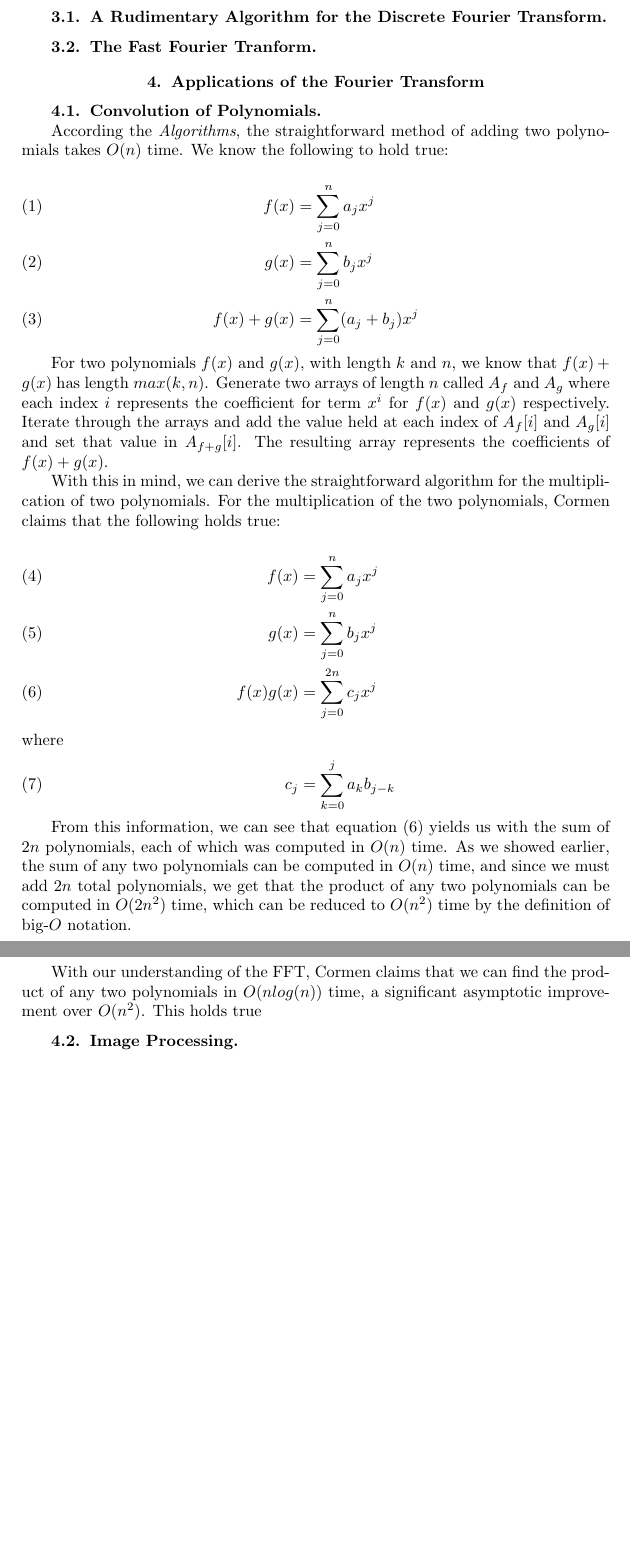
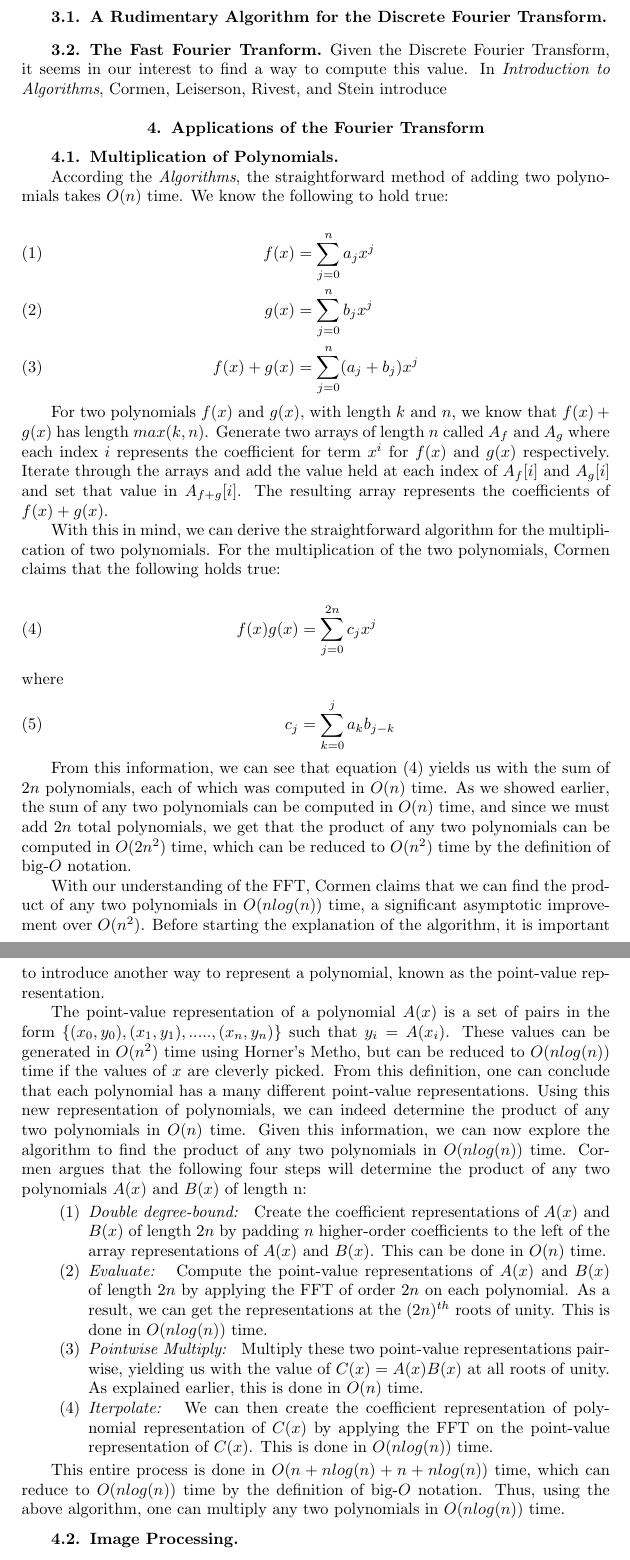
Before and after one commit to saikaveti/FourierTransform, a LaTeX document (FourierTransfomsReport/FourierTransforms.tex): two parts of pages 3 and 4 of 4, joined at a grey line, cut so that both start at the same text, the shorter picture padded with empty space. Compiled offline with pdfLaTeX.

Commit message:
started the FFT

```diff
--- a/FourierTransfomsReport/FourierTransforms.tex
+++ b/FourierTransfomsReport/FourierTransforms.tex
@@ -84,10 +84,11 @@ As a result, we can see a resemblance of a non-discretized version of the Fourie
 
 \subsection{The Fast Fourier Tranform}
 
+	Given the Discrete Fourier Transform, it seems in our interest to find a way to compute this value. In \textit{Introduction to Algorithms}, Cormen, Leiserson, Rivest, and Stein introduce
 
 \section{Applications of the Fourier Transform}
 
-\subsection{Convolution of Polynomials}
+\subsection{Multiplication of Polynomials}
 
 \mbox{}	 \\
 \indent According the \textit{Algorithms}, the straightforward method of adding two polynomials takes $O(n)$ time. We know the following to hold true:
@@ -103,16 +104,26 @@ For two polynomials $f(x)$ and $g(x)$, with length $k$ and $n$, we know that $f(
 With this in mind, we can derive the straightforward algorithm for the multiplication of two polynomials. For the multiplication of the two polynomials, Cormen claims that the following holds true:
 
 \begin{align}
-f(x) &= \sum_{j = 0}^{n} a_j x^j \\
-g(x) &= \sum_{j = 0}^{n} b_j x^j \\
 f(x)g(x) &= \sum_{j = 0}^{2n} c_j  x^j \\
 \intertext{where}
 c_j &=  \sum_{k = 0}^{j} a_k b_{j-k}
 \end{align}
 
-From this information, we can see that equation $(6)$ yields us with the sum of $2n$ polynomials, each of which was computed in $O(n)$ time. As we showed earlier, the sum of any two polynomials can be computed in $O(n)$ time, and since we must add $2n$ total polynomials, we get that the product of any two polynomials can be computed in $O(2n^2)$ time, which can be reduced to $O(n^2)$ time by the definition of big-$O$ notation.
+From this information, we can see that equation $(4)$ yields us with the sum of $2n$ polynomials, each of which was computed in $O(n)$ time. As we showed earlier, the sum of any two polynomials can be computed in $O(n)$ time, and since we must add $2n$ total polynomials, we get that the product of any two polynomials can be computed in $O(2n^2)$ time, which can be reduced to $O(n^2)$ time by the definition of big-$O$ notation.
 
-With our understanding of the FFT, Cormen claims that we can find the product of any two polynomials in $O(nlog(n))$ time, a significant asymptotic improvement over $O(n^2)$. This holds true
+With our understanding of the FFT, Cormen claims that we can find the product of any two polynomials in $O(nlog(n))$ time, a significant asymptotic improvement over $O(n^2)$.  Before starting the explanation of the algorithm, it is important to introduce another way to represent a polynomial, known as the point-value representation.
+
+The point-value representation of a polynomial $A(x)$ is a set of pairs in the form ${\{(x_0, y_0), (x_1, y_1), ..... , (x_n, y_n)\}}$ such that $y_i = A(x_i)$.  These values can be generated in $O(n^2)$  time using Horner's Metho, but can be reduced to $O(nlog(n))$ time if the values of $x$ are cleverly picked. From this definition, one can conclude that each polynomial has a many different point-value representations. Using this new representation of polynomials, we can indeed determine the product of any two polynomials in $O(n)$ time. Given this information, we can now explore the algorithm to find the product of any two polynomials in $O(nlog(n))$ time. Cormen argues that the following four steps will determine the product of any two polynomials $A(x)$ and $B(x)$ of length n:
+
+\begin{enumerate}
+	\item \textit{Double degree-bound: } Create the coefficient representations of $A(x)$ and $B(x)$ of length $2n$ by padding $n$ higher-order coefficients to the left of the array representations of $A(x)$ and $B(x)$. This can be done in $O(n)$ time.
+	\item \textit{Evaluate: } Compute the point-value representations of $A(x)$ and $B(x)$ of length $2n$ by applying the FFT of order $2n$ on each polynomial. As a result, we can get the representations at the $(2n)^{th}$ roots of unity. This is done in $O(nlog(n))$ time.
+	\item \textit{Pointwise Multiply: } Multiply these two point-value representations pairwise, yielding us with the value of $C(x) = A(x)B(x)$ at all roots of unity. As explained earlier, this is done in $O(n)$ time.
+	\item \textit{Iterpolate: } We can then create the coefficient representation of polynomial representation of $C(x)$ by applying the FFT on the point-value representation of $C(x)$. This is done in $O(nlog(n))$ time.
+
+\end{enumerate}
+
+This entire process is done in $O(n + nlog(n) + n + nlog(n))$ time, which can reduce to $O(nlog(n))$ time by the definition of big-$O$ notation. Thus, using the above algorithm, one can multiply any two polynomials in $O(nlog(n))$ time.
 
 \subsection{Image Processing}
 
```
Also changed, not shown: FourierTransfomsReport/FourierTransforms.pdf, 3 other files.
